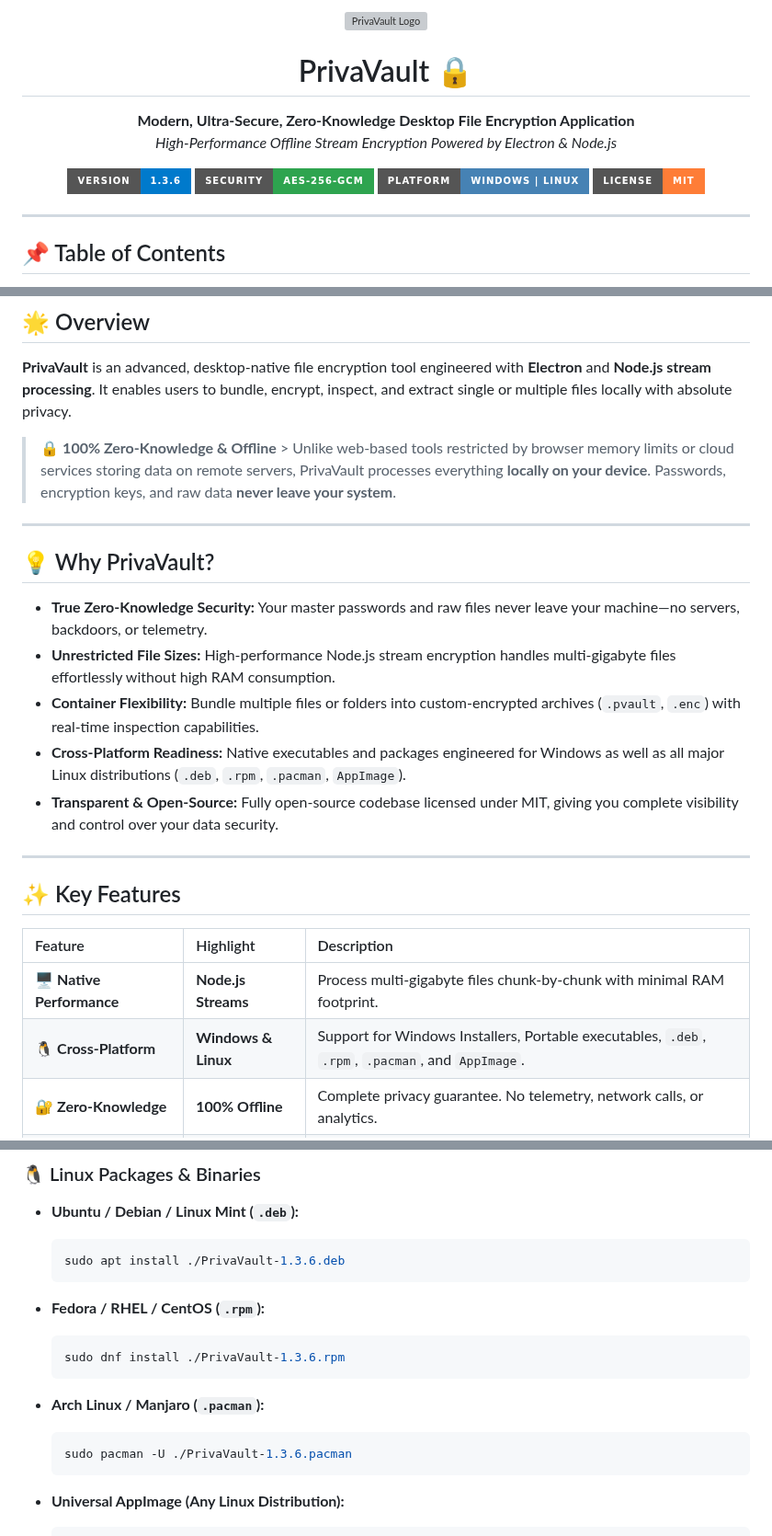
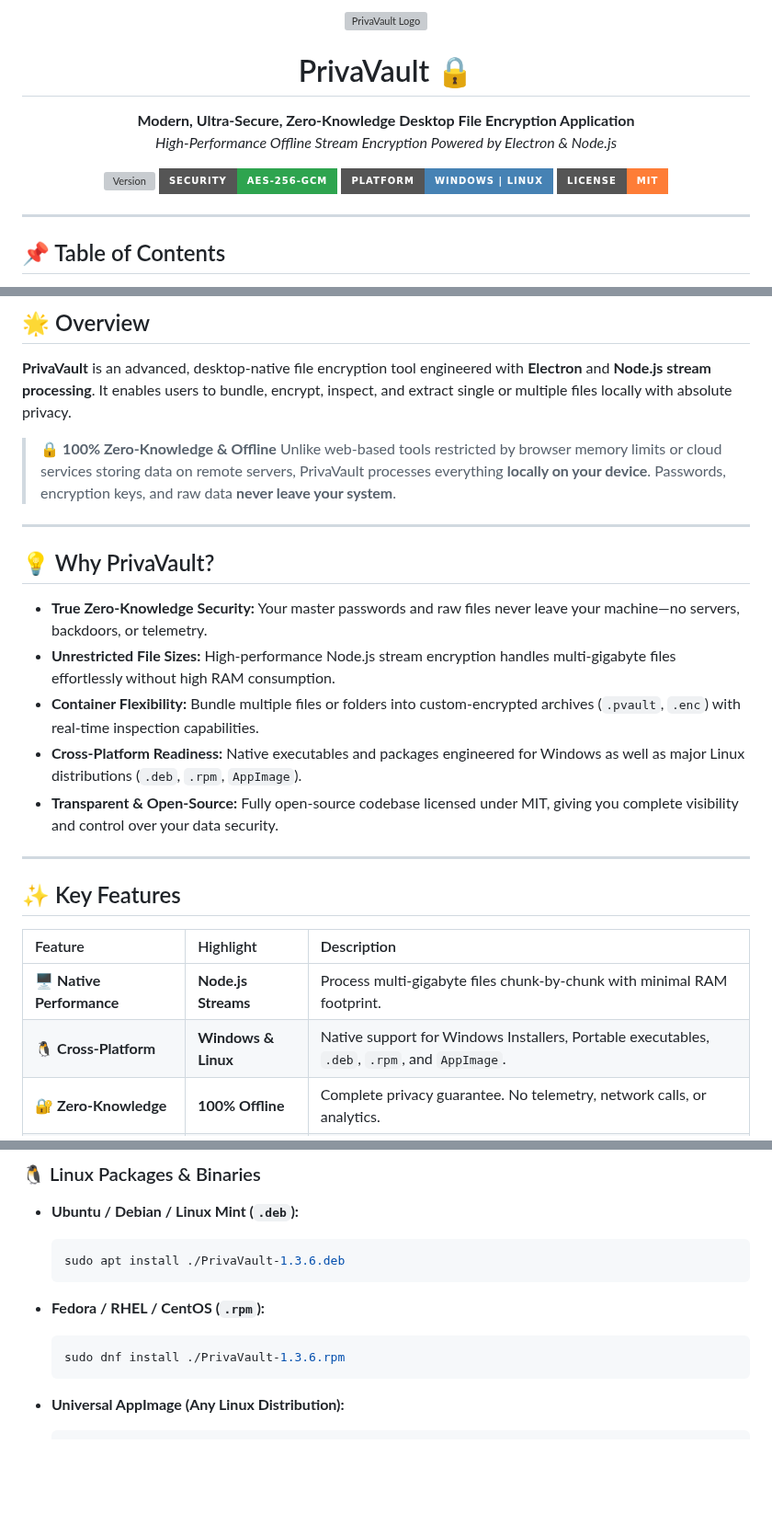
Before and after one commit to TNFX1/PrivaVault, a Markdown page: README.md, 3 parts joined by grey strips. Shown at 92% size. GitHub-like rendering; badges without logos; blank space fills up the shorter version; grey boxes are pictures that could not be loaded.

````diff
--- a/README.md
+++ b/README.md
@@ -7,9 +7,9 @@
   </p>
 
   <p>
-    <a href="https://github.com/TNFX1/PrivaVault/releases"><img src="https://img.shields.io/badge/Version-1.3.6-007ACC?style=for-the-badge&logo=github" alt="Version"></a>
+    <a href="https://github.com/TNFX1/PrivaVault/releases"><img src="https://img.shields.io/github/v/release/TNFX1/PrivaVault?color=007ACC&label=Version&logo=github&style=for-the-badge" alt="Version"></a>
     <a href="#-security--cryptography-architecture"><img src="https://img.shields.io/badge/Security-AES--256--GCM-2ea44f?style=for-the-badge&logo=shield" alt="Security"></a>
-    <a href="#-key-features"><img src="https://img.shields.io/badge/Platform-Windows%20%7C%20Linux-4682B4?style=for-the-badge&logo=linux" alt="Platform"></a>
+    <a href="#-installation--usage"><img src="https://img.shields.io/badge/Platform-Windows%20%7C%20Linux-4682B4?style=for-the-badge&logo=linux" alt="Platform"></a>
     <a href="LICENSE"><img src="https://img.shields.io/badge/License-MIT-orange?style=for-the-badge" alt="License"></a>
   </p>
 
@@ -38,7 +38,8 @@
 
 **PrivaVault** is an advanced, desktop-native file encryption tool engineered with **Electron** and **Node.js stream processing**. It enables users to bundle, encrypt, inspect, and extract single or multiple files locally with absolute privacy.
 
-> 🔒 **100% Zero-Knowledge & Offline** > Unlike web-based tools restricted by browser memory limits or cloud services storing data on remote servers, PrivaVault processes everything **locally on your device**. Passwords, encryption keys, and raw data **never leave your system**.
+> 🔒 **100% Zero-Knowledge & Offline**
+> Unlike web-based tools restricted by browser memory limits or cloud services storing data on remote servers, PrivaVault processes everything **locally on your device**. Passwords, encryption keys, and raw data **never leave your system**.
 
 ---
 
@@ -47,7 +48,7 @@
 - **True Zero-Knowledge Security:** Your master passwords and raw files never leave your machine—no servers, backdoors, or telemetry.
 - **Unrestricted File Sizes:** High-performance Node.js stream encryption handles multi-gigabyte files effortlessly without high RAM consumption.
 - **Container Flexibility:** Bundle multiple files or folders into custom-encrypted archives (`.pvault`, `.enc`) with real-time inspection capabilities.
-- **Cross-Platform Readiness:** Native executables and packages engineered for Windows as well as all major Linux distributions (`.deb`, `.rpm`, `.pacman`, `AppImage`).
+- **Cross-Platform Readiness:** Native executables and packages engineered for Windows as well as major Linux distributions (`.deb`, `.rpm`, `AppImage`).
 - **Transparent & Open-Source:** Fully open-source codebase licensed under MIT, giving you complete visibility and control over your data security.
 
 ---
@@ -57,7 +58,7 @@
 | Feature | Highlight | Description |
 | :--- | :--- | :--- |
 | 🖥️ **Native Performance** | **Node.js Streams** | Process multi-gigabyte files chunk-by-chunk with minimal RAM footprint. |
-| 🐧 **Cross-Platform** | **Windows & Linux** | Support for Windows Installers, Portable executables, `.deb`, `.rpm`, `.pacman`, and `AppImage`. |
+| 🐧 **Cross-Platform** | **Windows & Linux** | Native support for Windows Installers, Portable executables, `.deb`, `.rpm`, and `AppImage`. |
 | 🔐 **Zero-Knowledge** | **100% Offline** | Complete privacy guarantee. No telemetry, network calls, or analytics. |
 | 📦 **Vault Multi-Container** | **Bundle Any File** | Combine multiple files into a single custom vault container (`.pvault`, `.enc`, etc.). |
 | 🔍 **Container Inspection** | **Safe Preview** | Inspect file listings, metadata, and container structures without extracting files to disk. |
@@ -132,11 +133,6 @@ Visit the official [Releases](https://github.com/TNFX1/PrivaVault/releases) sect
 - **Fedora / RHEL / CentOS (`.rpm`):**
   ```bash
   sudo dnf install ./PrivaVault-1.3.6.rpm
-  ```
-
-- **Arch Linux / Manjaro (`.pacman`):**
-  ```bash
-  sudo pacman -U ./PrivaVault-1.3.6.pacman
   ```
 
 - **Universal AppImage (Any Linux Distribution):**
````
Also changed, not shown: other parts of README.md (+6 -6 lines).
